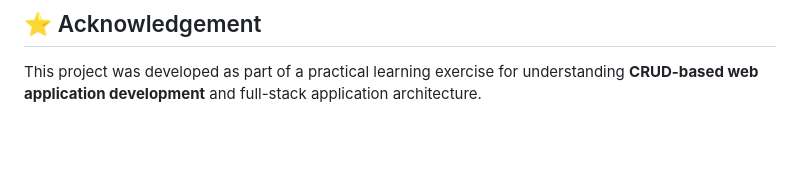
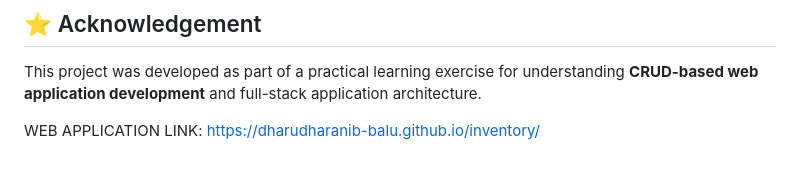
Before and after one commit to dharudharanib-balu/inventory, a Markdown page: README.md, the part around the change. GitHub-like rendering; blank space fills up the shorter version.

```diff
--- a/README.md
+++ b/README.md
@@ -427,3 +427,6 @@ The current version implements the core inventory CRUD functionality using HTML,
 ## ⭐ Acknowledgement
 
 This project was developed as part of a practical learning exercise for understanding **CRUD-based web application development** and full-stack application architecture.
+
+WEB APPLICATION LINK:
+https://dharudharanib-balu.github.io/inventory/
```
